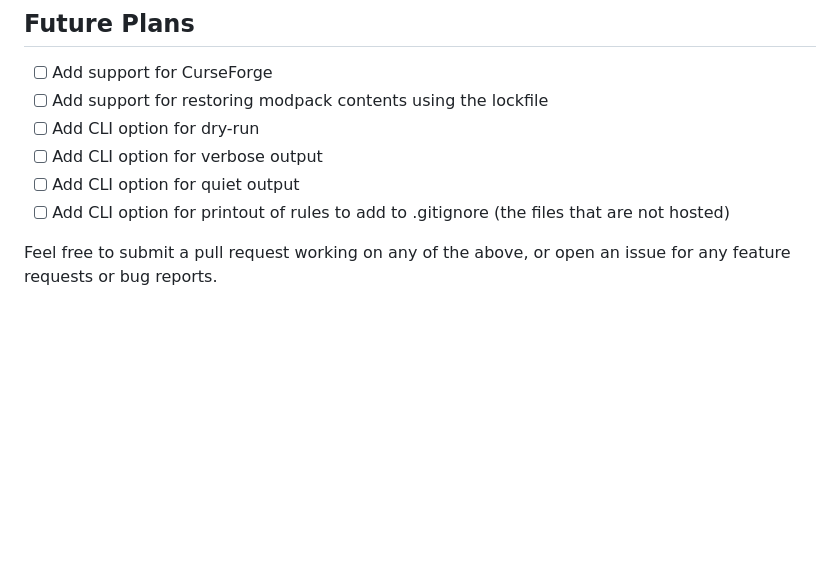
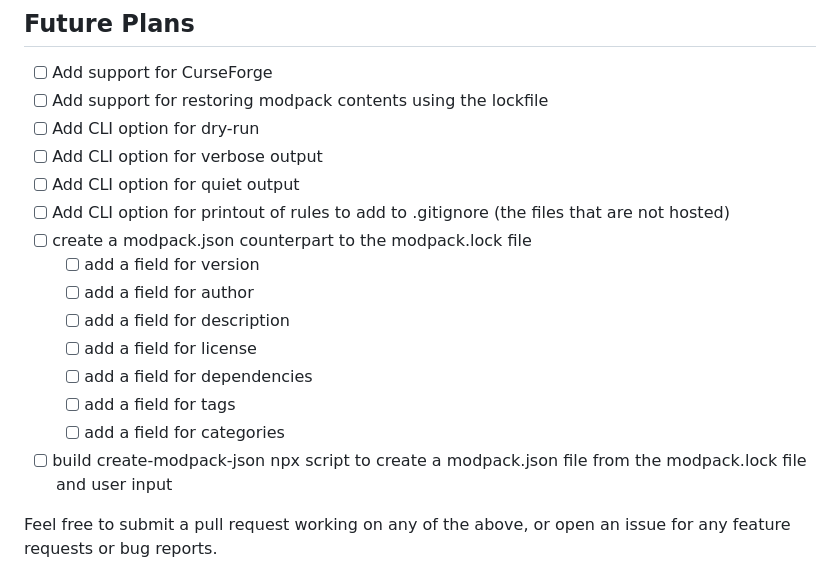
Before and after one commit to nickesc/modpack-lock, a Markdown page: README.md, the part around the change. Drawn GitHub-style; blank space fills up the shorter version.

Commit message:
added more future plans

```diff
--- a/README.md
+++ b/README.md
@@ -95,6 +95,15 @@ The `modpack.lock` file has the following structure:
 - [ ] Add CLI option for verbose output
 - [ ] Add CLI option for quiet output
 - [ ] Add CLI option for printout of rules to add to .gitignore (the files that are not hosted)
+- [ ] create a modpack.json counterpart to the modpack.lock file
+  - [ ] add a field for version
+  - [ ] add a field for author
+  - [ ] add a field for description
+  - [ ] add a field for license
+  - [ ] add a field for dependencies
+  - [ ] add a field for tags
+  - [ ] add a field for categories
+- [ ] build create-modpack-json npx script to create a modpack.json file from the modpack.lock file and user input
 
 Feel free to submit a pull request working on any of the above, or open an issue for any feature requests or bug reports.
 
```
